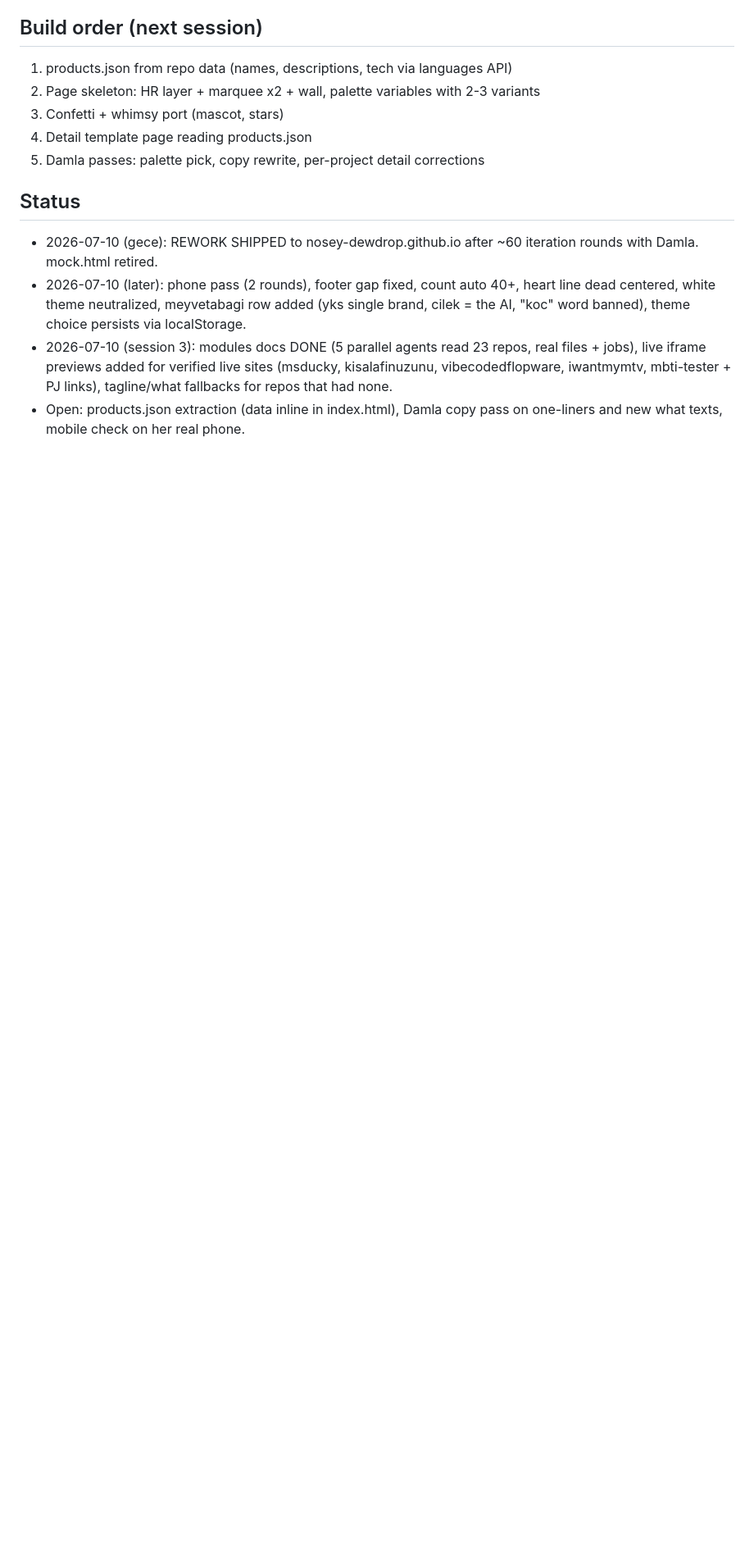
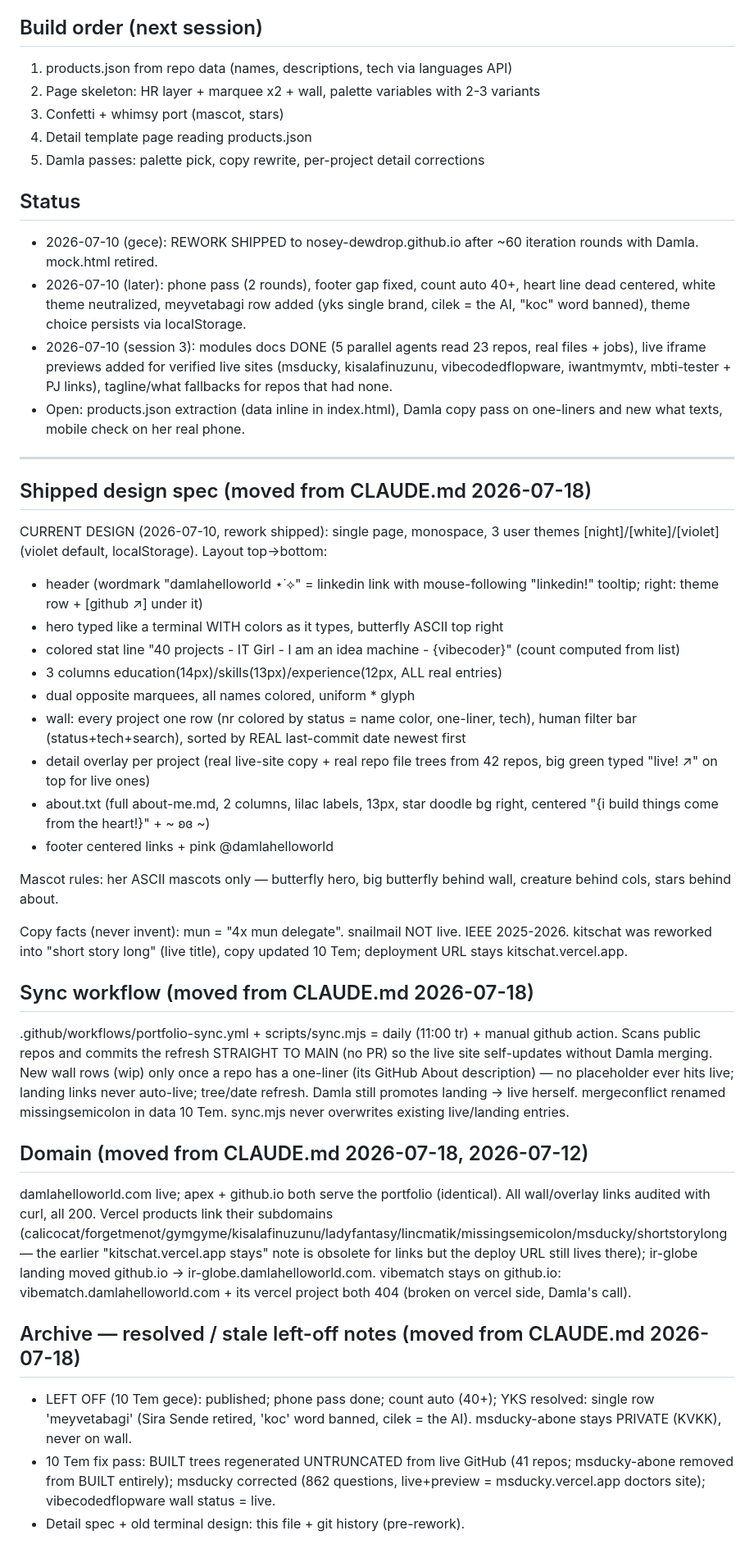
Before and after one commit to nosey-dewdrop/nosey-dewdrop.github.io, a Markdown page: PROJECT.md, the part around the change. Shown at 82% size. Drawn GitHub-style; blank space fills up the shorter version.

Commit message:
claude md simplified, detail moved to project md

```diff
--- a/PROJECT.md
+++ b/PROJECT.md
@@ -65,3 +65,32 @@ Overlay layout order: header (nr, name, status, one-liner) → tags → what →
 - 2026-07-10 (later): phone pass (2 rounds), footer gap fixed, count auto 40+, heart line dead centered, white theme neutralized, meyvetabagi row added (yks single brand, cilek = the AI, "koc" word banned), theme choice persists via localStorage.
 - 2026-07-10 (session 3): modules docs DONE (5 parallel agents read 23 repos, real files + jobs), live iframe previews added for verified live sites (msducky, kisalafinuzunu, vibecodedflopware, iwantmymtv, mbti-tester + PJ links), tagline/what fallbacks for repos that had none.
 - Open: products.json extraction (data inline in index.html), Damla copy pass on one-liners and new what texts, mobile check on her real phone.
+
+---
+
+## Shipped design spec (moved from CLAUDE.md 2026-07-18)
+CURRENT DESIGN (2026-07-10, rework shipped): single page, monospace, 3 user themes [night]/[white]/[violet] (violet default, localStorage). Layout top→bottom:
+- header (wordmark "damlahelloworld ⋆˙⟡" = linkedin link with mouse-following "linkedin!" tooltip; right: theme row + [github ↗] under it)
+- hero typed like a terminal WITH colors as it types, butterfly ASCII top right
+- colored stat line "40 projects - IT Girl - I am an idea machine - {vibecoder}" (count computed from list)
+- 3 columns education(14px)/skills(13px)/experience(12px, ALL real entries)
+- dual opposite marquees, all names colored, uniform * glyph
+- wall: every project one row (nr colored by status = name color, one-liner, tech), human filter bar (status+tech+search), sorted by REAL last-commit date newest first
+- detail overlay per project (real live-site copy + real repo file trees from 42 repos, big green typed "live! ↗" on top for live ones)
+- about.txt (full about-me.md, 2 columns, lilac labels, 13px, star doodle bg right, centered "{i build things come from the heart!}" + ~ ʚɞ ~)
+- footer centered links + pink @damlahelloworld
+
+Mascot rules: her ASCII mascots only — butterfly hero, big butterfly behind wall, creature behind cols, stars behind about.
+
+Copy facts (never invent): mun = "4x mun delegate". snailmail NOT live. IEEE 2025-2026. kitschat was reworked into "short story long" (live title), copy updated 10 Tem; deployment URL stays kitschat.vercel.app.
+
+## Sync workflow (moved from CLAUDE.md 2026-07-18)
+.github/workflows/portfolio-sync.yml + scripts/sync.mjs = daily (11:00 tr) + manual github action. Scans public repos and commits the refresh STRAIGHT TO MAIN (no PR) so the live site self-updates without Damla merging. New wall rows (wip) only once a repo has a one-liner (its GitHub About description) — no placeholder ever hits live; landing links never auto-live; tree/date refresh. Damla still promotes landing → live herself. mergeconflict renamed missingsemicolon in data 10 Tem. sync.mjs never overwrites existing live/landing entries.
+
+## Domain (moved from CLAUDE.md 2026-07-18, 2026-07-12)
+damlahelloworld.com live; apex + github.io both serve the portfolio (identical). All wall/overlay links audited with curl, all 200. Vercel products link their subdomains (calicocat/forgetmenot/gymgyme/kisalafinuzunu/ladyfantasy/lincmatik/missingsemicolon/msducky/shortstorylong — the earlier "kitschat.vercel.app stays" note is obsolete for links but the deploy URL still lives there); ir-globe landing moved github.io → ir-globe.damlahelloworld.com. vibematch stays on github.io: vibematch.damlahelloworld.com + its vercel project both 404 (broken on vercel side, Damla's call).
+
+## Archive — resolved / stale left-off notes (moved from CLAUDE.md 2026-07-18)
+- LEFT OFF (10 Tem gece): published; phone pass done; count auto (40+); YKS resolved: single row 'meyvetabagi' (Sira Sende retired, 'koc' word banned, cilek = the AI). msducky-abone stays PRIVATE (KVKK), never on wall.
+- 10 Tem fix pass: BUILT trees regenerated UNTRUNCATED from live GitHub (41 repos; msducky-abone removed from BUILT entirely); msducky corrected (862 questions, live+preview = msducky.vercel.app doctors site); vibecodedflopware wall status = live.
+- Detail spec + old terminal design: this file + git history (pre-rework).
```
